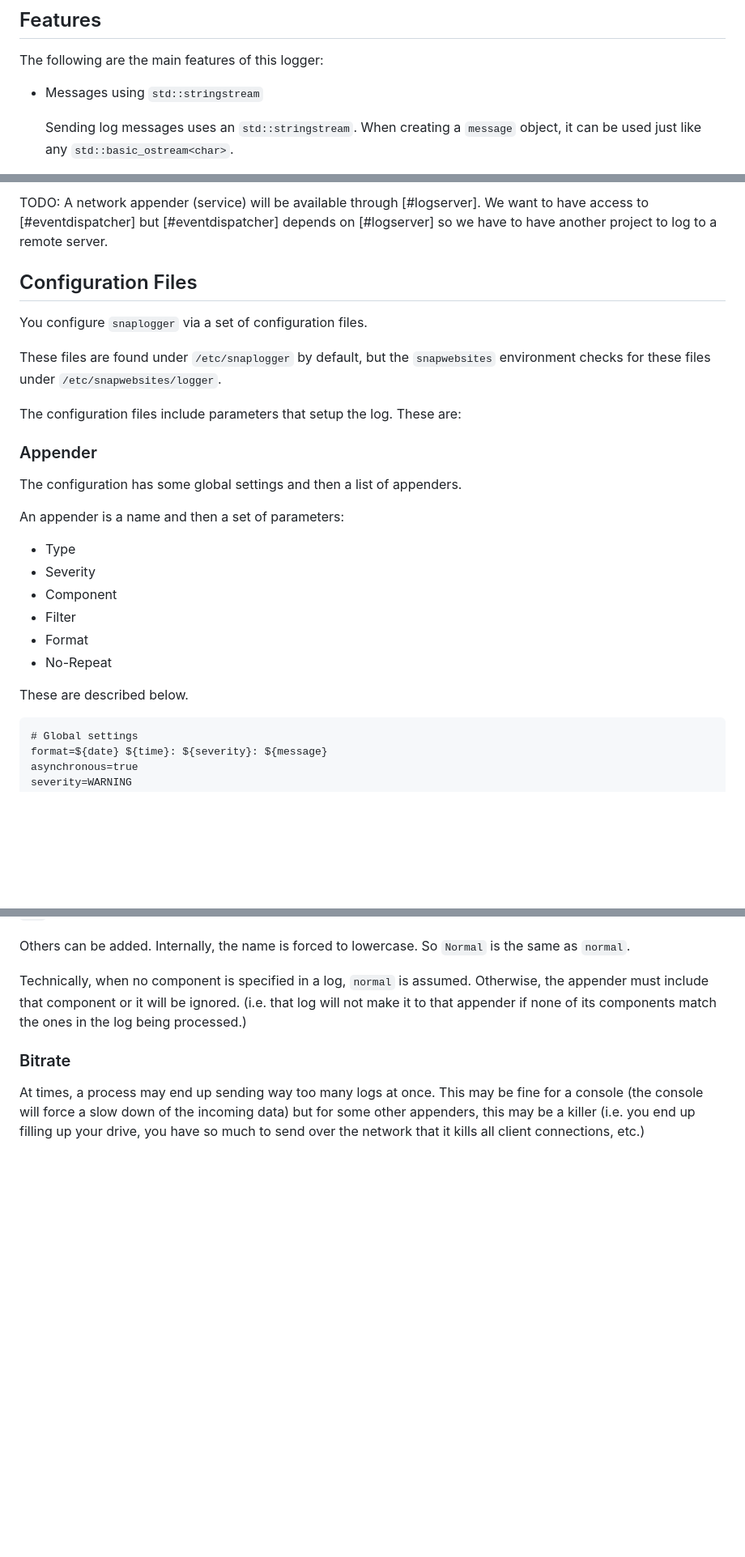
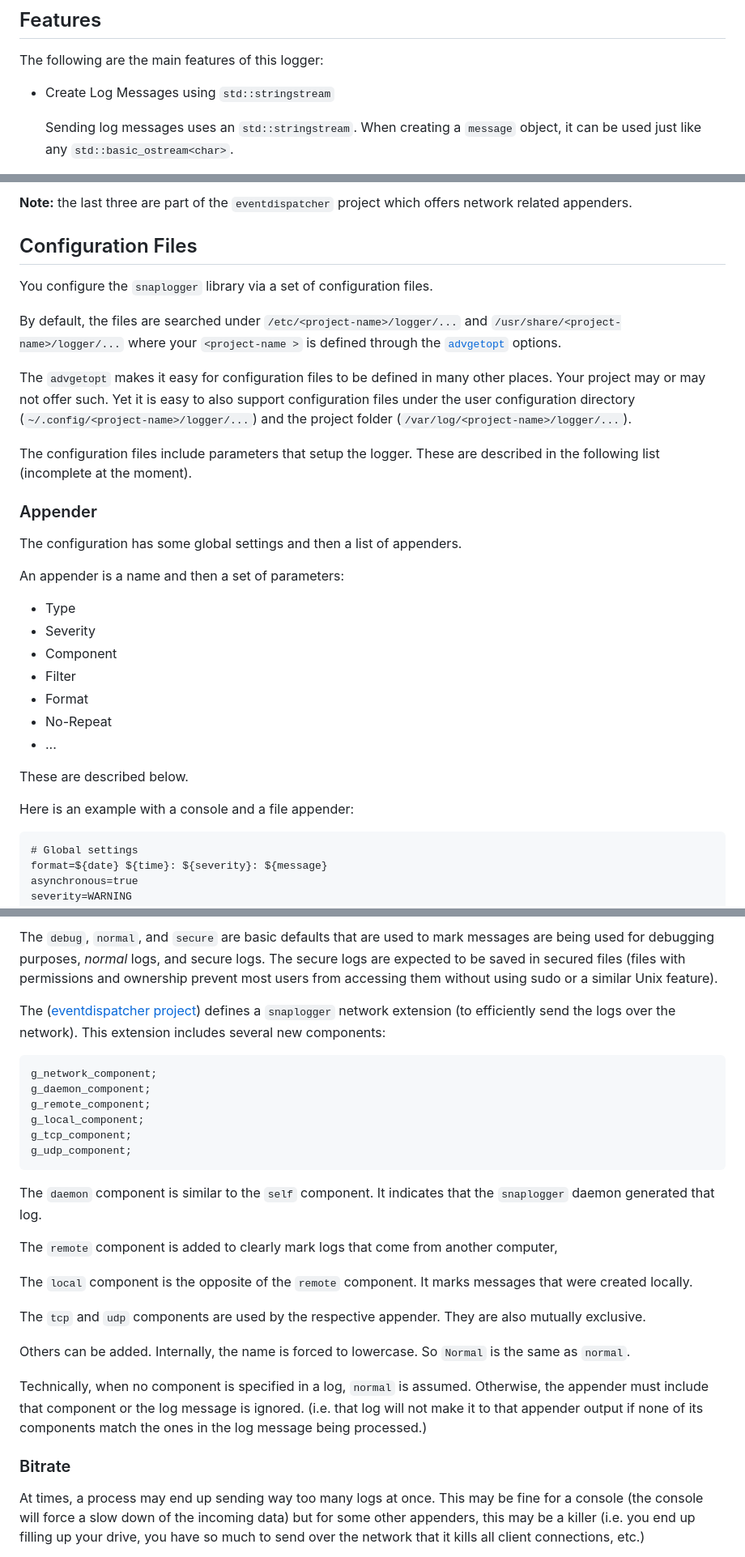
Before and after one commit to m2osw/snaplogger, a Markdown page: README.md, 3 parts joined by grey strips. Shown: that part at 81% size. Rendered like a GitHub page; blank space fills up the shorter version.

```diff
--- a/README.md
+++ b/README.md
@@ -17,7 +17,7 @@ files, the syslog, and the console.
 
 The following are the main features of this logger:
 
-* Messages using `std::stringstream`
+* Create Log Messages using `std::stringstream`
 
     Sending log messages uses an `std::stringstream`. When creating a
     `message` object, it can be used just like any `std::basic_ostream<char>`.
@@ -297,19 +320,24 @@ In the base library, We offer the following appenders:
 
-TODO: A network appender (service) will be available through [#logserver].
-We want to have access to [#eventdispatcher] but [#eventdispatcher] depends
-on [#logserver] so we have to have another project to log to a remote
-server.
+**Note:** the last three are part of the `eventdispatcher` project which
+          offers network related appenders.
 
 ## Configuration Files
 
-You configure `snaplogger` via a set of configuration files.
+You configure the `snaplogger` library via a set of configuration files.
 
-These files are found under `/etc/snaplogger` by default, but the
-`snapwebsites` environment checks for these files under
-`/etc/snapwebsites/logger`.
+By default, the files are searched under `/etc/<project-name>/logger/...`
+and `/usr/share/<project-name>/logger/...` where your `<project-name >`
+is defined through the [`advgetopt`](https://github.com/m2osw/advgetopt)
+options.
 
-The configuration files include parameters that setup the log. These
-are:
+The `advgetopt` makes it easy for configuration files to be defined in
+many other places. Your project may or may not offer such. Yet it is
+easy to also support configuration files under the user configuration
+directory (`~/.config/<project-name>/logger/...`) and the project
+folder (`/var/log/<project-name>/logger/...`).
+
+The configuration files include parameters that setup the logger.
+These are described in the following list (incomplete at the moment).
 
 ### Appender
 
@@ -323,8 +351,11 @@ An appender is a name and then a set of parameters:
 * Filter
 * Format
 * No-Repeat
+* ...
 
 These are described below.
+
+Here is an example with a console and a file appender:
 
     # Global settings
     format=${date} ${time}: ${severity}: ${message}
@@ -565,11 +628,39 @@ was received via the UDP connection).
+The `debug`, `normal`, and `secure` are basic defaults that are used to
+mark messages are being used for debugging purposes, _normal_ logs,
+and secure logs. The secure logs are expected to be saved in secured
+files (files with permissions and ownership prevent most users from
+accessing them without using sudo or a similar Unix feature).
+
+The ([eventdispatcher project](https://github.com/m2osw/eventdispatcher/tree/main/snaplogger))
+defines a `snaplogger` network extension (to efficiently send the logs
+over the network). This extension includes several new components:
+
+    g_network_component;
+    g_daemon_component;
+    g_remote_component;
+    g_local_component;
+    g_tcp_component;
+    g_udp_component;
+
+The `daemon` component is similar to the `self` component. It indicates
+that the `snaplogger` daemon generated that log.
+
+The `remote` component is added to clearly mark logs that come from
+another computer,
+
+The `local` component is the opposite of the `remote` component. It
+marks messages that were created locally.
+
+The `tcp` and `udp` components are used by the respective appender.
+They are also mutually exclusive.
 
 Others can be added. Internally, the name is forced to lowercase. So `Normal`
 is the same as `normal`.
 
 Technically, when no component is specified in a log, `normal` is assumed.
-Otherwise, the appender must include that component or it will be ignored.
-(i.e. that log will not make it to that appender if none of its components
-match the ones in the log being processed.)
+Otherwise, the appender must include that component or the log message is
+ignored. (i.e. that log will not make it to that appender output if none
+of its components match the ones in the log message being processed.)
 
 ### Bitrate
 
```
Also changed, not shown: other parts of README.md (+97 -42 lines).
